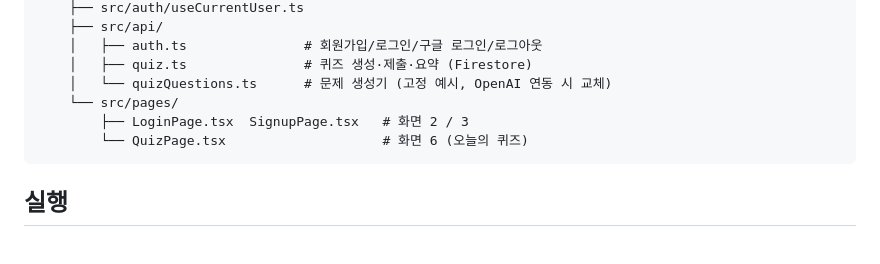
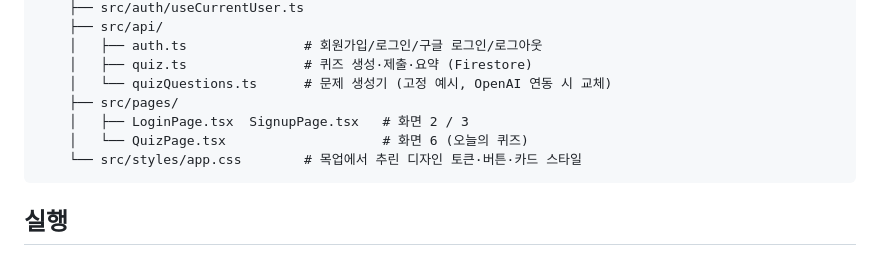
Before and after one commit to Planit-TeamProject/Planit-Web-Auth-Plan-Quiz, a Markdown page: README.md, the part around the change. GitHub-like rendering.

````diff
--- a/README.md
+++ b/README.md
@@ -45,9 +45,10 @@ MySQL / JPA / Spring Security / Spring Data JPA 의존성은 모두 제거되었
     │   ├── auth.ts               # 회원가입/로그인/구글 로그인/로그아웃
     │   ├── quiz.ts               # 퀴즈 생성·제출·요약 (Firestore)
     │   └── quizQuestions.ts      # 문제 생성기 (고정 예시, OpenAI 연동 시 교체)
-    └── src/pages/
-        ├── LoginPage.tsx  SignupPage.tsx   # 화면 2 / 3
-        └── QuizPage.tsx                    # 화면 6 (오늘의 퀴즈)
+    ├── src/pages/
+    │   ├── LoginPage.tsx  SignupPage.tsx   # 화면 2 / 3
+    │   └── QuizPage.tsx                    # 화면 6 (오늘의 퀴즈)
+    └── src/styles/app.css        # 목업에서 추린 디자인 토큰·버튼·카드 스타일
 ```
 
 ## 실행
````
Also changed, not shown: frontend/README.md (+4 -3 lines).
